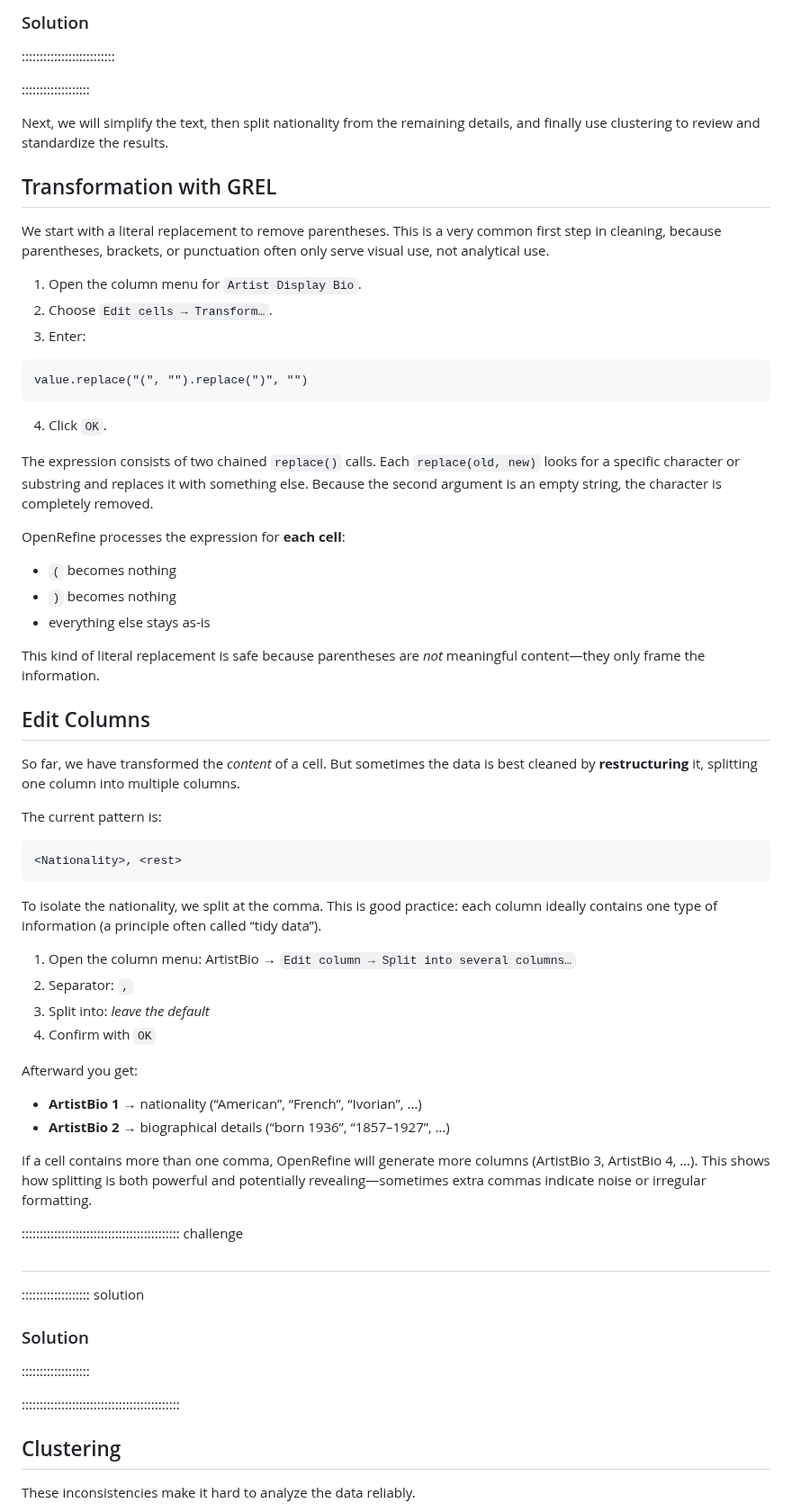
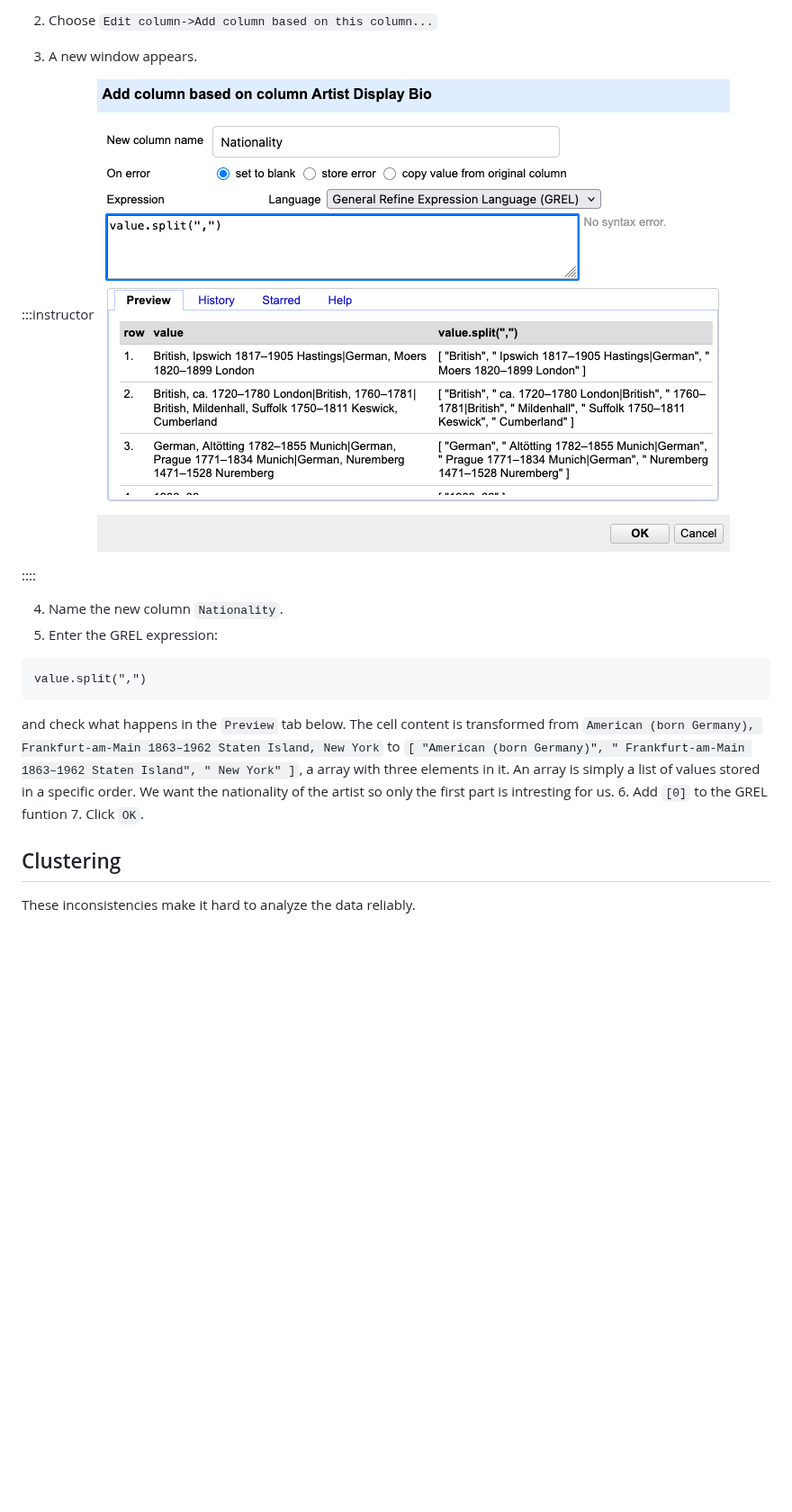
Before and after one commit to HERMES-DKZ/open-refine-humanities, a Markdown page: 05-transformation.md, the part around one of its changes. Shown at 90% size. Rendered like a GitHub page; pictures changed too: fig/04_openrefine_grelfunction.png (added); blank space fills up the shorter version.

````diff
--- a/05-transformation.md
+++ b/05-transformation.md
@@ -45,77 +70,25 @@ So multiple pieces of information are packed into a single field, sometimes with
 
-### Solution
+2. Choose `Edit column->Add column based on this column...`
+
+3. A new window appears.
+
+:::instructor
+![Screenshot of the Add column based on column ... ... ](fig/04_openrefine_grelfunction.png)
+
+::::
+
+4. Name the new column `Nationality`.
+5. Enter the GREL expression:
+```grel
+value.split(",")
+```
+
+and check what happens in the `Preview` tab below. The cell content is transformed from `American (born Germany), Frankfurt-am-Main 1863–1962 Staten Island, New York`
+ to `[ "American (born Germany)", " Frankfurt-am-Main 1863–1962 Staten Island", " New York" ]`, a array with three elements in it. An array is simply a list of values stored in a specific order. We want the nationality of the artist so only the first part is intresting for us.
+ 6. Add `[0]` to the GREL funtion
+ 7. Click `OK`.
 
 
-
-::::::::::::::::::::::::::
-
-:::::::::::::::::::
-
-Next, we will simplify the text, then split nationality from the remaining details, and finally use clustering to review and standardize the results.
-
-## Transformation with GREL
-
-We start with a literal replacement to remove parentheses. This is a very common first step in cleaning, because parentheses, brackets, or punctuation often only serve visual use, not analytical use.
-
-1. Open the column menu for `Artist Display Bio`.
-2. Choose `Edit cells → Transform…`.
-3. Enter:
-
-```grel
-value.replace("(", "").replace(")", "")
-```
-4. Click `OK`.
-
-The expression consists of two chained `replace()` calls. Each `replace(old, new)` looks for a specific character or substring and replaces it with something else. Because the second argument is an empty string, the character is completely removed.
-
-OpenRefine processes the expression for **each cell**:
-
-- `(` becomes nothing
-- `)` becomes nothing
-- everything else stays as-is
-
-This kind of literal replacement is safe because parentheses are *not* meaningful content—they only frame the information.
-
-
-
-
-
-## Edit Columns
-
-So far, we have transformed the *content* of a cell. But sometimes the data is best cleaned by **restructuring** it, splitting one column into multiple columns.
-
-The current pattern is:
-
-```
-<Nationality>, <rest>
-```
-
-To isolate the nationality, we split at the comma. This is good practice: each column ideally contains one type of information (a principle often called “tidy data”).
-
-1. Open the column menu: ArtistBio → `Edit column → Split into several columns…`
-2. Separator: `,`
-3. Split into: *leave the default*
-4. Confirm with `OK`
-
-Afterward you get:
-
-- **ArtistBio 1** → nationality (“American”, “French”, “Ivorian”, …)
-- **ArtistBio 2** → biographical details (“born 1936”, “1857–1927”, …)
-
-If a cell contains more than one comma, OpenRefine will generate more columns (ArtistBio 3, ArtistBio 4, …). This shows how splitting is both powerful and potentially revealing—sometimes extra commas indicate noise or irregular formatting.
-
-:::::::::::::::::::::::::::::::::::::::::::: challenge
-
-##
-
-
-::::::::::::::::::: solution
-
-### Solution
-
-:::::::::::::::::::
-
-::::::::::::::::::::::::::::::::::::::::::::
 
 
 ## Clustering
````
Also changed, not shown: other parts of 05-transformation.md (+39 -14 lines), 03-exploring-data.md (+1 -1 lines), 04-custom-facets-and-grel.md (+7 -0 lines), fig/03_openrefine_grelfunction.png (added), 1 other file.
